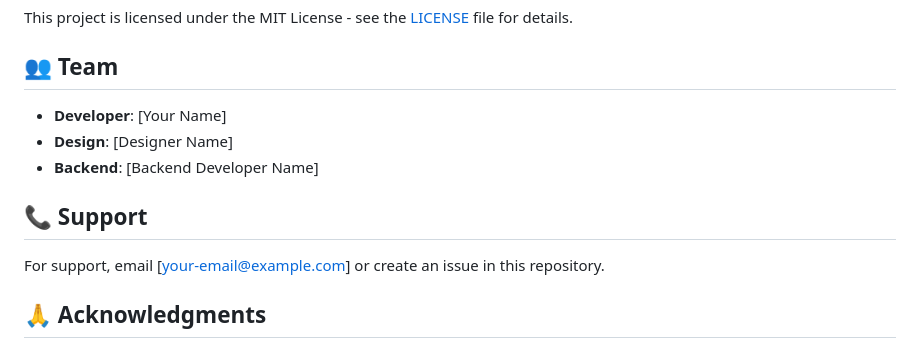
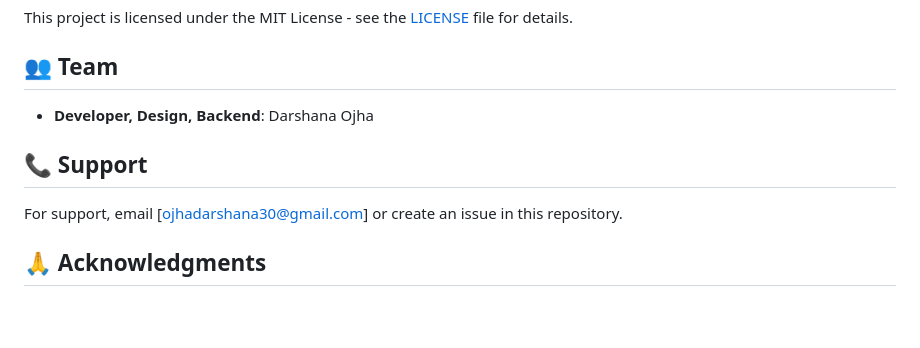
Before and after one commit to darshhana/Veritas_founder_investor_app, a Markdown page: README.md, the part around the change. GitHub-like rendering; blank space fills up the shorter version.

```diff
--- a/README.md
+++ b/README.md
@@ -189,13 +189,11 @@ This project is licensed under the MIT License - see the [LICENSE](LICENSE) file
 
 ## 👥 **Team**
 
-- **Developer**: [Your Name]
-- **Design**: [Designer Name]
-- **Backend**: [Backend Developer Name]
+- **Developer, Design, Backend**: Darshana Ojha
 
 ## 📞 **Support**
 
-For support, email [your-email@example.com] or create an issue in this repository.
+For support, email [ojhadarshana30@gmail.com] or create an issue in this repository.
 
 ## 🙏 **Acknowledgments**
 
```
